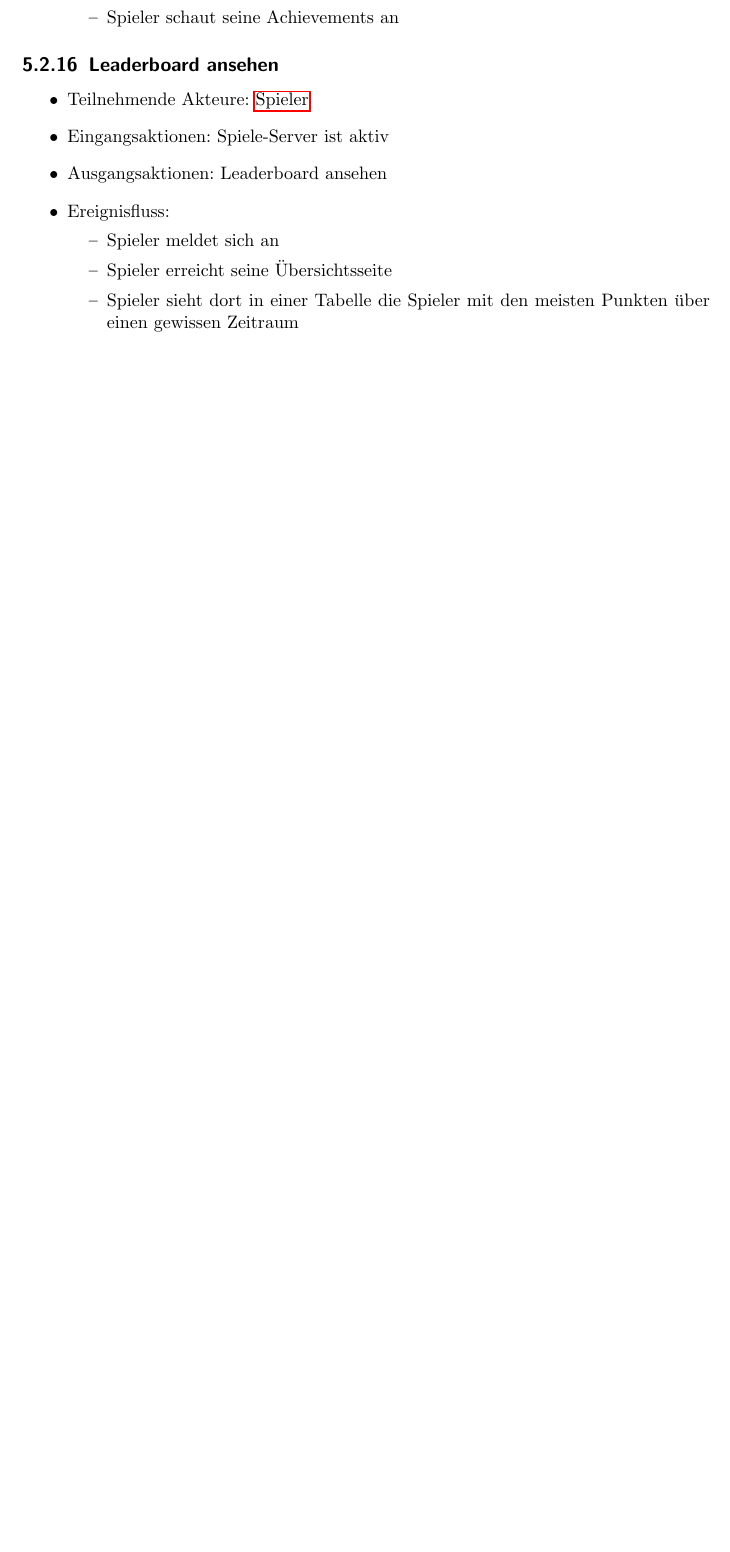
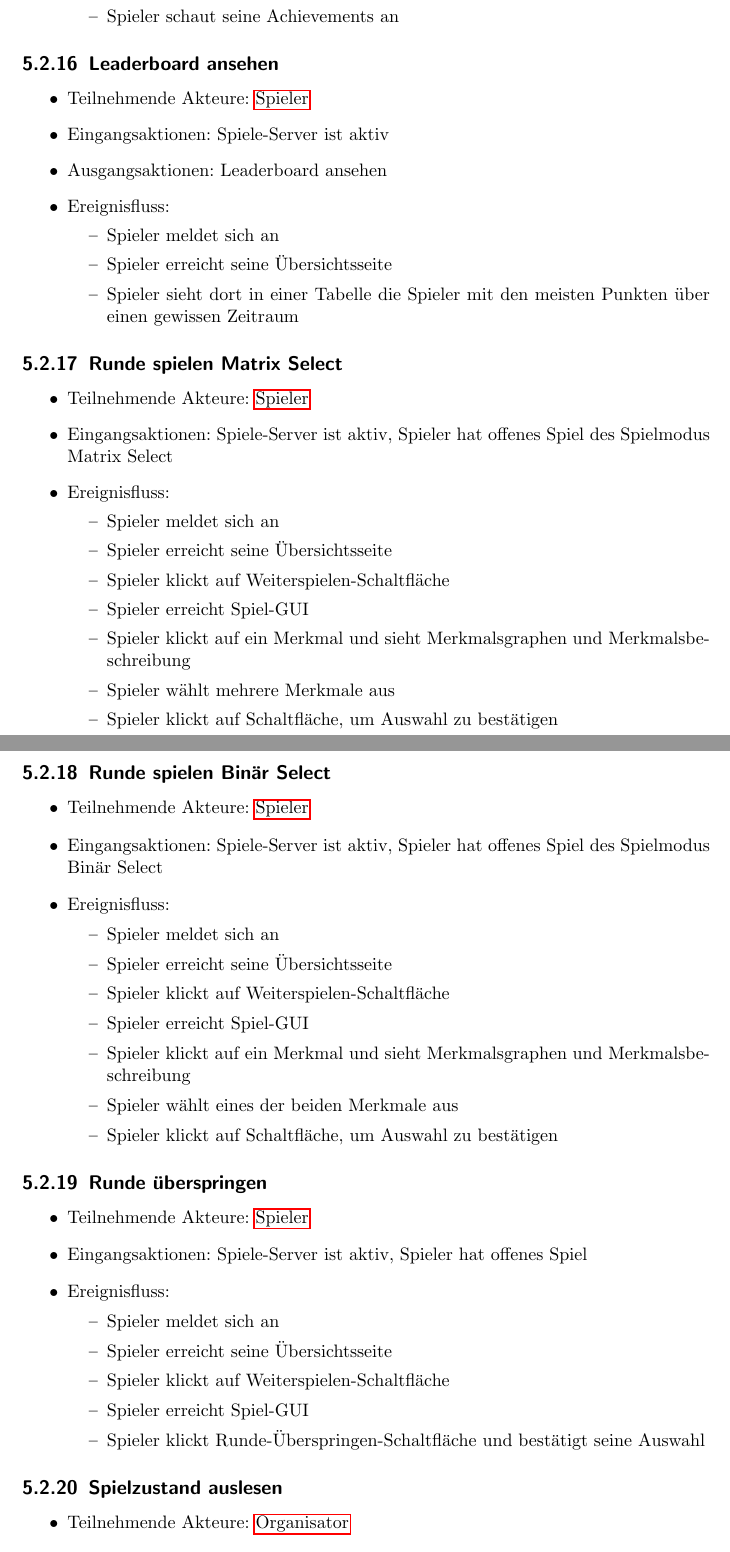
Before and after one commit to bendixsonnenberg/CS-Select-Allg, a LaTeX document (pflichtenheft/pflichtenheft.tex): part of page 14 of 21 before the commit and two parts of pages 14 and 15 of 22 after it, the two joined at a grey line, cut so that both start at the same text, the shorter picture padded with empty space. Compiled offline with pdfLaTeX.

Commit message:
added Anwendungsfälle play Matrix Select and Binär Select, Spielzustand auslesen, Runde überspringen

```diff
--- a/pflichtenheft/pflichtenheft.tex
+++ b/pflichtenheft/pflichtenheft.tex
@@ -385,3 +385,53 @@ description={Ein Computer, welcher der Verwaltung von CS:Select dient und eine I
     %Nach der Anmeldung erreicht ein \Gls{Spieler} eine Übersichts-Seite. Darauf ist ein Bereich, der eine aktuelle Tabelle
     %anzeigt, in welcher die \Gls{Spieler} aufgelistet sind, die in einem bestimmten Zeitraum die meisten Punkte erreicht haben.
 
+    \subsection{Runde spielen Matrix Select}
+    \begin{itemize}
+    	\item Teilnehmende Akteure: \Gls{Spieler}
+    	\item Eingangsaktionen: Spiele-Server ist aktiv, Spieler hat offenes Spiel des Spielmodus Matrix Select
+    	\item Ereignisfluss:
+    	\begin{itemize}
+    		\item Spieler meldet sich an
+    		\item Spieler erreicht seine Übersichtsseite
+    		\item Spieler klickt auf Weiterspielen-Schaltfläche
+    		\item Spieler erreicht Spiel-GUI
+    		\item Spieler klickt auf ein Merkmal und sieht Merkmalsgraphen und Merkmalsbeschreibung
+    		\item Spieler wählt mehrere Merkmale aus
+    		\item Spieler klickt auf Schaltfläche, um Auswahl zu bestätigen
+    	\end{itemize}
+    \end{itemize}
+
+	\subsection{Runde spielen Binär Select}
+	\begin{itemize}
+		\item Teilnehmende Akteure: \Gls{Spieler}
+		\item Eingangsaktionen: Spiele-Server ist aktiv, Spieler hat offenes Spiel des Spielmodus Binär Select
+		\item Ereignisfluss:
+		\begin{itemize}
+			\item Spieler meldet sich an
+			\item Spieler erreicht seine Übersichtsseite
+			\item Spieler klickt auf Weiterspielen-Schaltfläche
+			\item Spieler erreicht Spiel-GUI
+			\item Spieler klickt auf ein Merkmal und sieht Merkmalsgraphen und Merkmalsbeschreibung
+			\item Spieler wählt eines der beiden Merkmale aus
+			\item Spieler klickt auf Schaltfläche, um Auswahl zu bestätigen
+		\end{itemize}
+	\end{itemize}
+
+	\subsection{Runde überspringen}
+	\begin{itemize}
+		\item Teilnehmende Akteure: \Gls{Spieler}
+		\item Eingangsaktionen: Spiele-Server ist aktiv, Spieler hat offenes Spiel
+		\item Ereignisfluss:
+		\begin{itemize}
+			\item Spieler meldet sich an
+			\item Spieler erreicht seine Übersichtsseite
+			\item Spieler klickt auf Weiterspielen-Schaltfläche
+			\item Spieler erreicht Spiel-GUI
+			\item Spieler klickt Runde-Überspringen-Schaltfläche und bestätigt seine Auswahl
+		\end{itemize}
+	\end{itemize}
+
+	\subsection{Spielzustand auslesen}
+	\begin{itemize}
+		\item Teilnehmende Akteure: \Gls{Organisator}
+		\item Eingangsaktionen: Spiele-Server ist aktiv
```
Also changed, not shown: pflichtenheft/pflichtenheft.tex (8 more changed lines).
